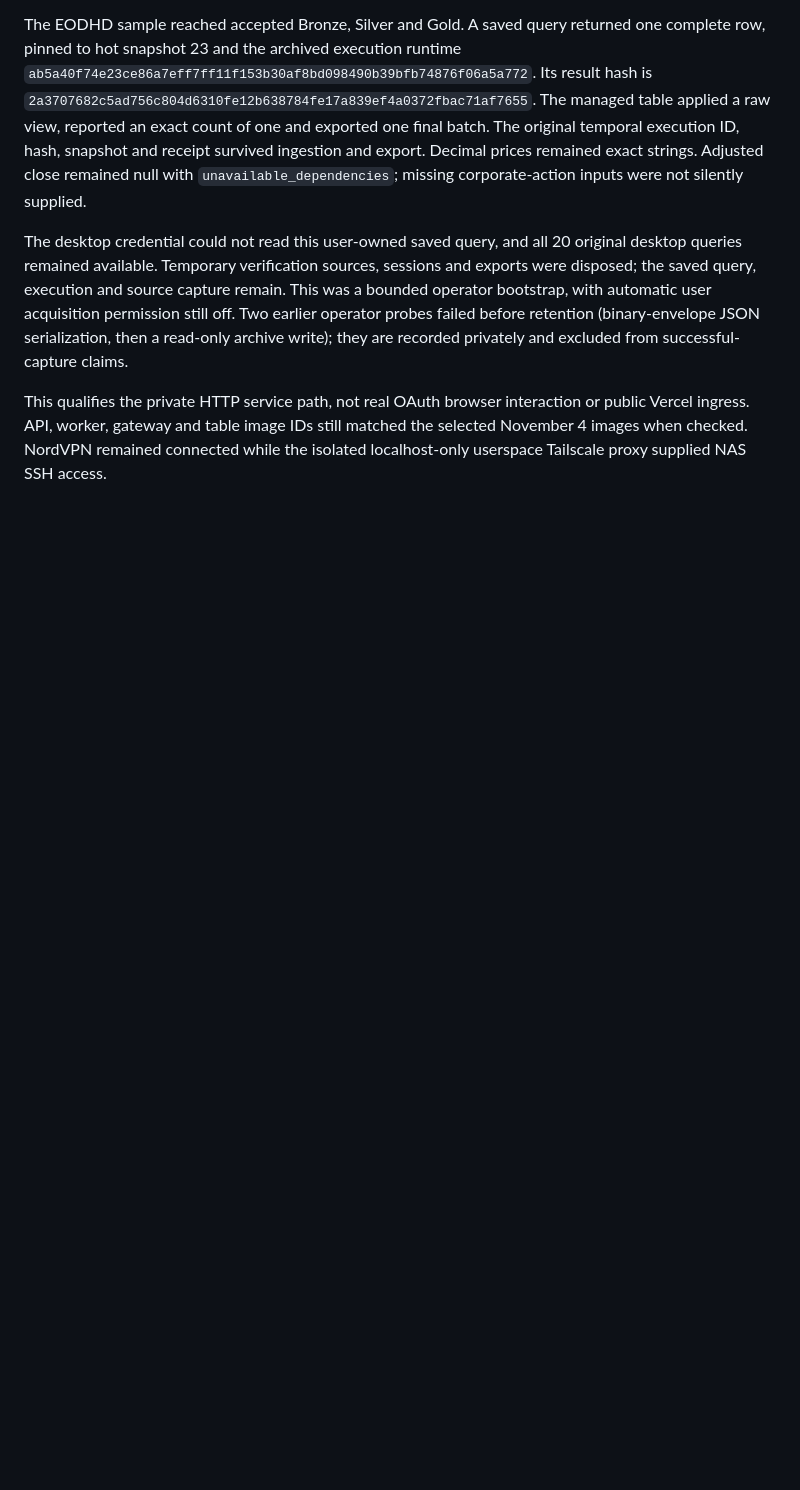
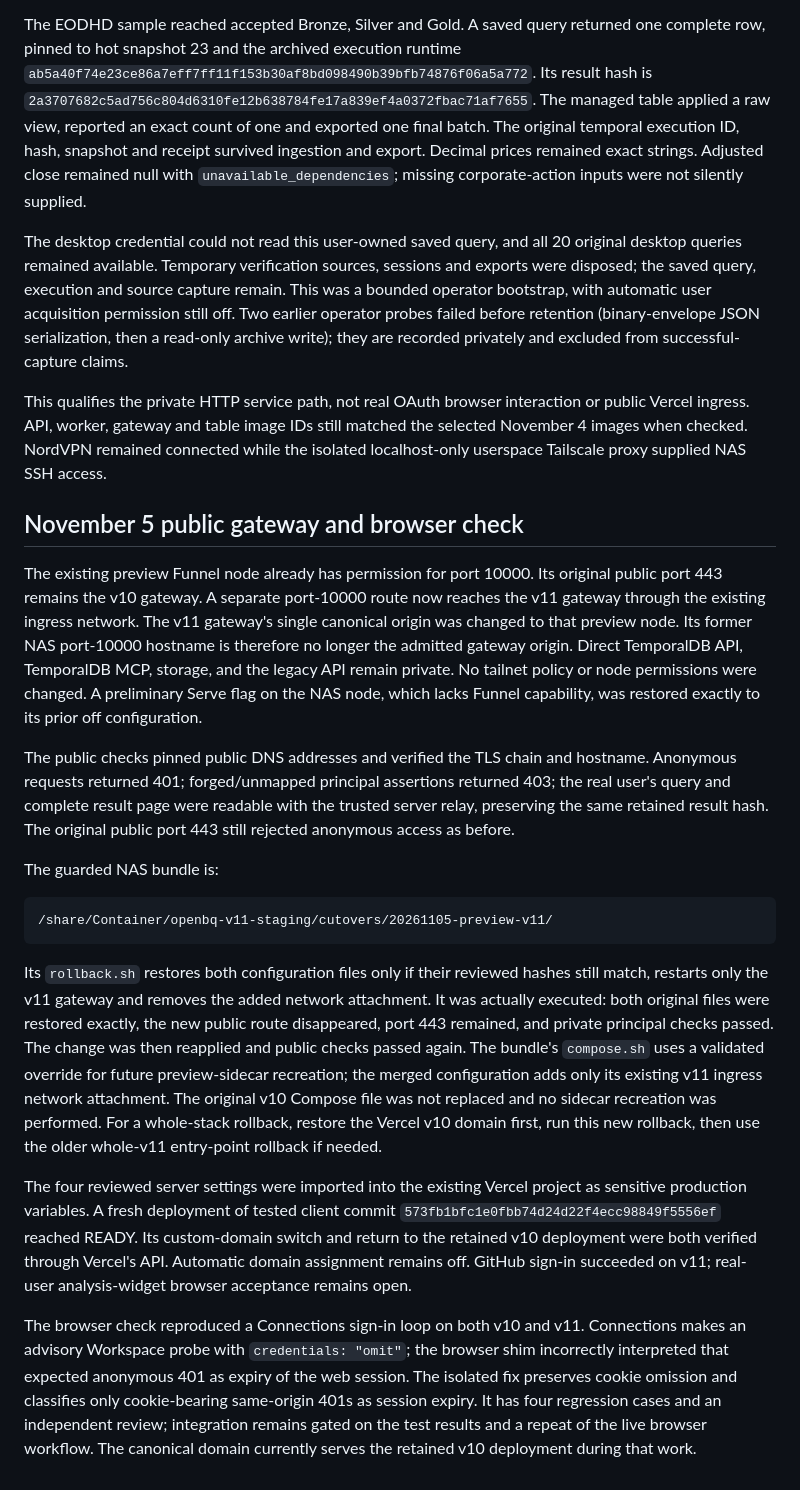
Before and after one commit to Adventures-OpenBQ/openbq-docker, a Markdown page: v11/WEB-PRINCIPAL-BOUNDARY.md, the part around the change. GitHub-like rendering; blank space fills up the shorter version.

Commit message:
docs: record public gateway rollback and browser acceptance gap

````diff
--- a/v11/WEB-PRINCIPAL-BOUNDARY.md
+++ b/v11/WEB-PRINCIPAL-BOUNDARY.md
@@ -179,3 +179,54 @@ This qualifies the private HTTP service path, not real OAuth browser interaction
 or public Vercel ingress. API, worker, gateway and table image IDs still matched
 the selected November 4 images when checked. NordVPN remained connected while
 the isolated localhost-only userspace Tailscale proxy supplied NAS SSH access.
+
+## November 5 public gateway and browser check
+
+The existing preview Funnel node already has permission for port 10000. Its
+original public port 443 remains the v10 gateway. A separate port-10000 route now
+reaches the v11 gateway through the existing ingress network. The v11 gateway's
+single canonical origin was changed to that preview node. Its former NAS
+port-10000 hostname is therefore no longer the admitted gateway origin. Direct
+TemporalDB API, TemporalDB MCP, storage, and the legacy API remain private.
+No tailnet policy or node permissions were changed. A preliminary Serve flag on
+the NAS node, which lacks Funnel capability, was restored exactly to its prior
+off configuration.
+
+The public checks pinned public DNS addresses and verified the TLS chain and
+hostname. Anonymous requests returned 401; forged/unmapped principal assertions
+returned 403; the real user's query and complete result page were readable with
+the trusted server relay, preserving the same retained result hash. The original
+public port 443 still rejected anonymous access as before.
+
+The guarded NAS bundle is:
+
+```text
+/share/Container/openbq-v11-staging/cutovers/20261105-preview-v11/
+```
+
+Its `rollback.sh` restores both configuration files only if their reviewed hashes
+still match, restarts only the v11 gateway and removes the added network
+attachment. It was actually executed: both original files were restored exactly,
+the new public route disappeared, port 443 remained, and private principal checks
+passed. The change was then reapplied and public checks passed again. The bundle's
+`compose.sh` uses a validated override for future preview-sidecar recreation;
+the merged configuration adds only its existing v11 ingress network attachment.
+The original v10 Compose file was not replaced and no sidecar recreation was
+performed. For a whole-stack rollback, restore the Vercel v10 domain first, run
+this new rollback, then use the older whole-v11 entry-point rollback if needed.
+
+The four reviewed server settings were imported into the existing Vercel project
+as sensitive production variables. A fresh deployment of tested client commit
+`573fb1bfc1e0fbb74d24d22f4ecc98849f5556ef` reached READY. Its custom-domain switch
+and return to the retained v10 deployment were both verified through Vercel's
+API. Automatic domain assignment remains off. GitHub sign-in succeeded on v11;
+real-user analysis-widget browser acceptance remains open.
+
+The browser check reproduced a Connections sign-in loop on both v10 and v11.
+Connections makes an advisory Workspace probe with `credentials: "omit"`; the
+browser shim incorrectly interpreted that expected anonymous 401 as expiry of
+the web session. The isolated fix preserves cookie omission and classifies only
+cookie-bearing same-origin 401s as session expiry. It has four regression cases
+and an independent review; integration remains gated on the test results and a
+repeat of the live browser workflow. The canonical domain currently serves the
+retained v10 deployment during that work.
````
Also changed, not shown: v11/NAS-LIVE-2026-11-04.md (+9 -2 lines).
